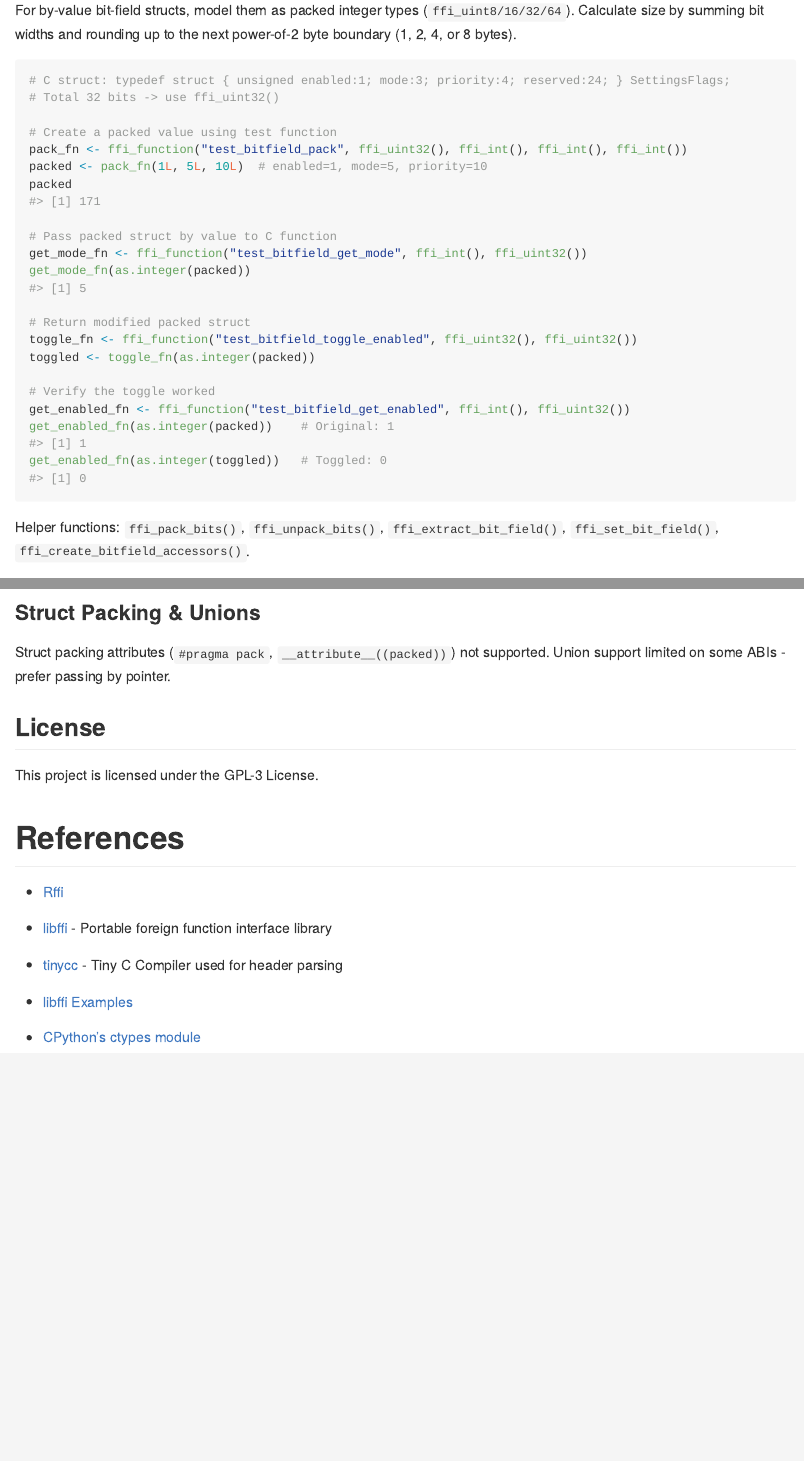
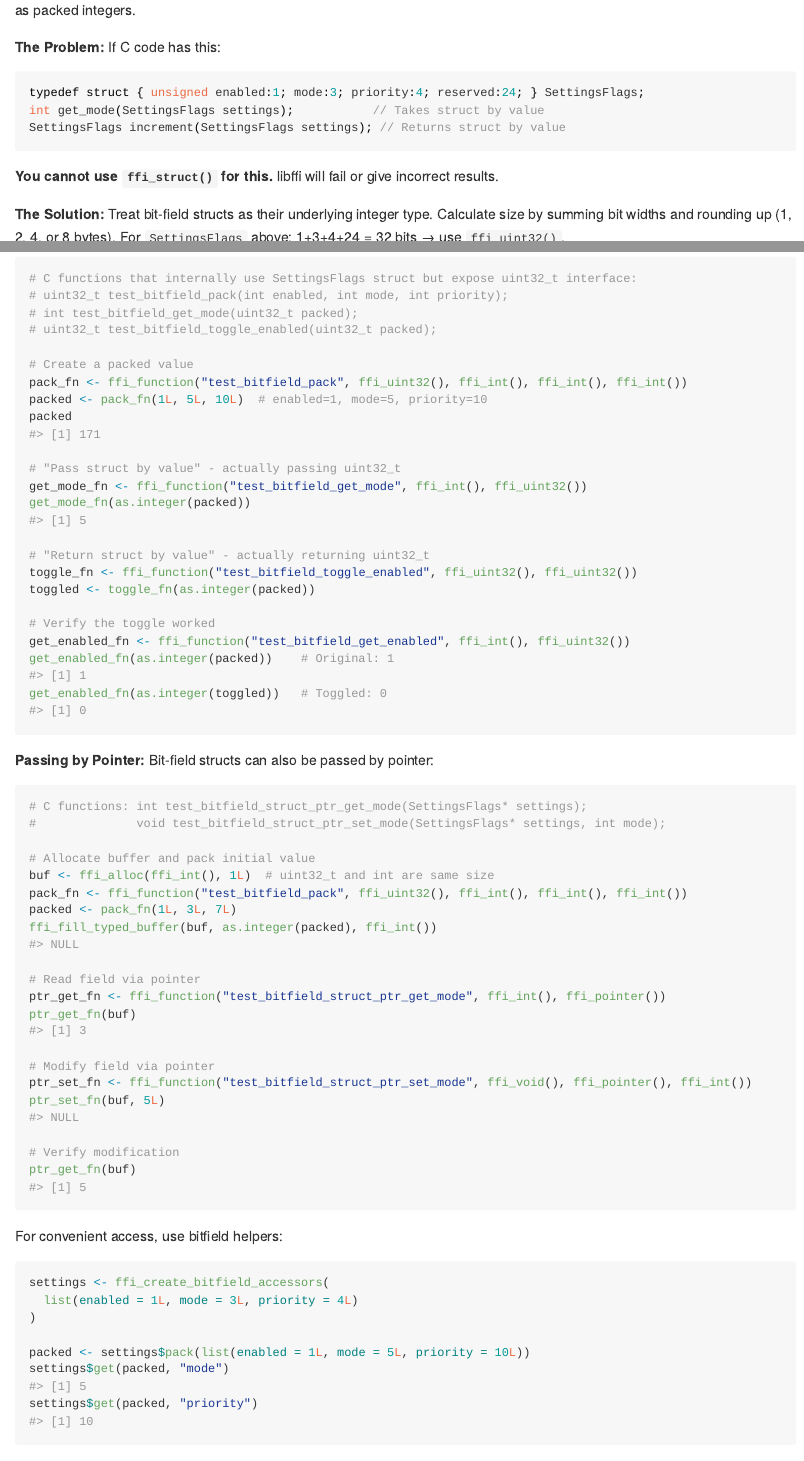
Before and after one commit to sounkou-bioinfo/RSimpleFFI, an R Markdown document (README.Rmd): the page in a window 1100 px wide, from 3680 px down before the commit and from 3100 px down after it, and a second part further down, joined at a grey line. The pictures show the output file README.md that the author committed with the source, drawn offline in the style of GitHub; long lines of code are wrapped; badge pictures from the web are left out.

Commit message:
bitfields: more tests

````diff
--- a/README.Rmd
+++ b/README.Rmd
@@ -934,6 +934,21 @@ Current limitations include unnecessary copying, lack of protection, potential m
 
 ### Bit-fields
 
-libffi does not support bit-fields (they're compiler/platform-specific). Use manual bit manipulation instead:
+libffi does not support passing bit-field structs by value (they're compiler/platform-specific). The workaround is to model them as packed integers.
+
+**The Problem:** If C code has this:
+```c
+typedef struct { unsigned enabled:1; mode:3; priority:4; reserved:24; } SettingsFlags;
+int get_mode(SettingsFlags settings);           // Takes struct by value
+SettingsFlags increment(SettingsFlags settings); // Returns struct by value
+```
+
+**You cannot use `ffi_struct()` for this.** libffi will fail or give incorrect results.
+
+**The Solution:** Treat bit-field structs as their underlying integer type. Calculate size by summing bit widths and rounding up (1, 2, 4, or 8 bytes). For `SettingsFlags` above: 1+3+4+24 = 32 bits → use `ffi_uint32()`.
 
 ```{r}
+# C functions that internally use SettingsFlags struct but expose uint32_t interface:
+# uint32_t test_bitfield_pack(int enabled, int mode, int priority);
+# int test_bitfield_get_mode(uint32_t packed);
+# uint32_t test_bitfield_toggle_enabled(uint32_t packed);
@@ -964,19 +956,13 @@ settings$get(packed, "priority")  # Now 11
-For by-value bit-field structs, model them as packed integer types (`ffi_uint8/16/32/64`). Calculate size by summing bit widths and rounding up to the next power-of-2 byte boundary (1, 2, 4, or 8 bytes).
-
-```{r}
-# C struct: typedef struct { unsigned enabled:1; mode:3; priority:4; reserved:24; } SettingsFlags;
-# Total 32 bits -> use ffi_uint32()
-
-# Create a packed value using test function
+# Create a packed value
 pack_fn <- ffi_function("test_bitfield_pack", ffi_uint32(), ffi_int(), ffi_int(), ffi_int())
 packed <- pack_fn(1L, 5L, 10L)  # enabled=1, mode=5, priority=10
 packed
 
-# Pass packed struct by value to C function
+# "Pass struct by value" - actually passing uint32_t
 get_mode_fn <- ffi_function("test_bitfield_get_mode", ffi_int(), ffi_uint32())
 get_mode_fn(as.integer(packed))
 
-# Return modified packed struct
+# "Return struct by value" - actually returning uint32_t
 toggle_fn <- ffi_function("test_bitfield_toggle_enabled", ffi_uint32(), ffi_uint32())
 toggled <- toggle_fn(as.integer(packed))
 
@@ -984,6 +970,42 @@ toggled <- toggle_fn(as.integer(packed))
 get_enabled_fn <- ffi_function("test_bitfield_get_enabled", ffi_int(), ffi_uint32())
 get_enabled_fn(as.integer(packed))    # Original: 1
 get_enabled_fn(as.integer(toggled))   # Toggled: 0
+```
+
+**Passing by Pointer:** Bit-field structs can also be passed by pointer:
+
+```{r}
+# C functions: int test_bitfield_struct_ptr_get_mode(SettingsFlags* settings);
+#              void test_bitfield_struct_ptr_set_mode(SettingsFlags* settings, int mode);
+
+# Allocate buffer and pack initial value
+buf <- ffi_alloc(ffi_int(), 1L)  # uint32_t and int are same size
+pack_fn <- ffi_function("test_bitfield_pack", ffi_uint32(), ffi_int(), ffi_int(), ffi_int())
+packed <- pack_fn(1L, 3L, 7L)
+ffi_fill_typed_buffer(buf, as.integer(packed), ffi_int())
+
+# Read field via pointer
+ptr_get_fn <- ffi_function("test_bitfield_struct_ptr_get_mode", ffi_int(), ffi_pointer())
+ptr_get_fn(buf)
+
+# Modify field via pointer
+ptr_set_fn <- ffi_function("test_bitfield_struct_ptr_set_mode", ffi_void(), ffi_pointer(), ffi_int())
+ptr_set_fn(buf, 5L)
+
+# Verify modification
+ptr_get_fn(buf)
+```
+
+For convenient access, use bitfield helpers:
+
+```{r}
+settings <- ffi_create_bitfield_accessors(
+  list(enabled = 1L, mode = 3L, priority = 4L)
+)
+
+packed <- settings$pack(list(enabled = 1L, mode = 5L, priority = 10L))
+settings$get(packed, "mode")
+settings$get(packed, "priority")
 ```
 
 Helper functions: `ffi_pack_bits()`, `ffi_unpack_bits()`, `ffi_extract_bit_field()`, `ffi_set_bit_field()`, `ffi_create_bitfield_accessors()`.
````
Also changed, not shown: README.md, README.Rmd (23 more changed lines).
